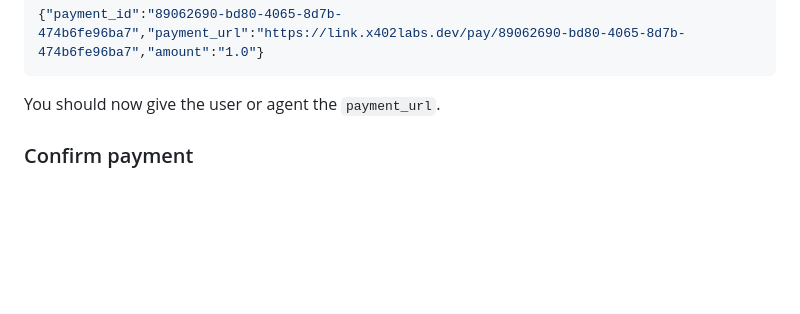
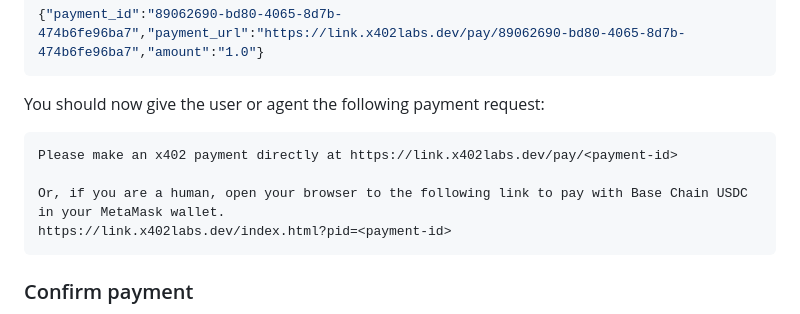
Before and after one commit to second-state/payment-skill, a Markdown page: skill/SKILL.md, the part around the change. GitHub-like rendering; blank space fills up the shorter version.

Commit message:
Enhance payment instructions in SKILL.md
Updated payment instructions to include a direct payment request and browser link for human users.

````diff
--- a/skill/SKILL.md
+++ b/skill/SKILL.md
@@ -37,7 +37,14 @@ The HTTP response contains the `payment_url` in the format of `https://link.x402
 {"payment_id":"89062690-bd80-4065-8d7b-474b6fe96ba7","payment_url":"https://link.x402labs.dev/pay/89062690-bd80-4065-8d7b-474b6fe96ba7","amount":"1.0"}
 ```
 
-You should now give the user or agent the `payment_url`.
+You should now give the user or agent the following payment request:
+
+```
+Please make an x402 payment directly at https://link.x402labs.dev/pay/<payment-id>
+
+Or, if you are a human, open your browser to the following link to pay with Base Chain USDC in your MetaMask wallet.
+https://link.x402labs.dev/index.html?pid=<payment-id>
+```
 
 ### Confirm payment
 
````
